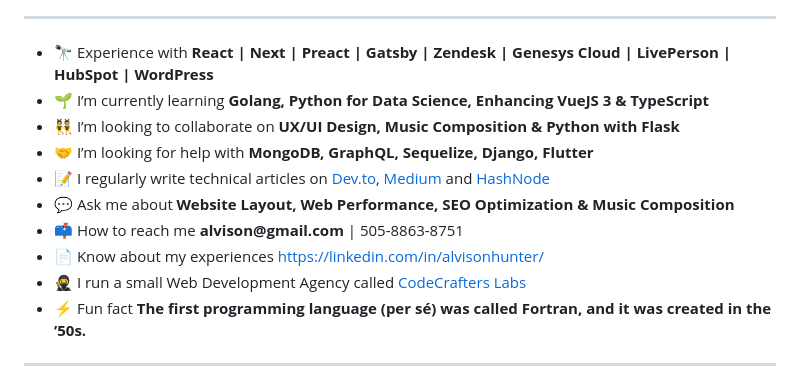
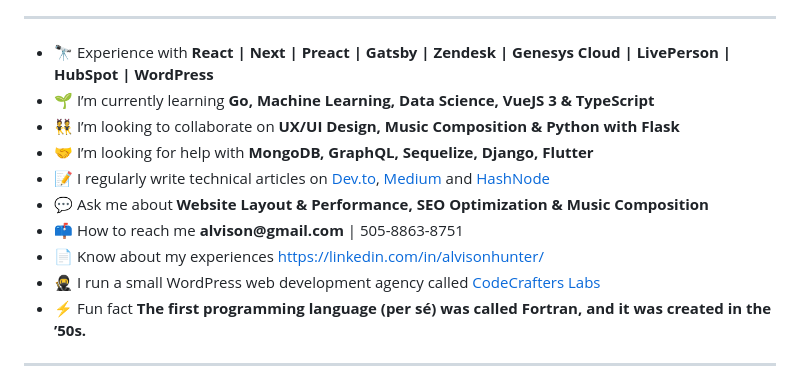
Before and after one commit to AlvisonHunterArnuero/AlvisonHunterArnuero, a Markdown page: README.md, the part around the change printed below. Rendered like a GitHub page.

Commit message:
Updated skills

```diff
--- a/README.md
+++ b/README.md
@@ -8,7 +8,7 @@
 
 <li> 🔭 Experience with <strong>React | Next | Preact | Gatsby | Zendesk | Genesys Cloud | LivePerson | HubSpot | WordPress</strong></li>
 
-<li> 🌱 I’m currently learning <strong>Golang, Python for Data Science, Enhancing VueJS 3 & TypeScript</strong></li>
+<li> 🌱 I’m currently learning <strong>Go, Machine Learning, Data Science, VueJS 3 & TypeScript</strong></li>
 
 <li> 👯 I’m looking to collaborate on <strong>UX/UI Design, Music Composition & Python with Flask</strong></li>
 
@@ -17,13 +17,13 @@
 <li> 📝 I regularly write technical articles on <a  href="https://dev.to/alvisonhunter"  target="blank">Dev.to</a>, <a  href="https://alvisonhunter.medium.com/"  target="blank">Medium</a> and <a  href="https://alvisonhunter.hashnode.dev/" target="blank">HashNode</a>
 </li>
 
-<li>💬 Ask me about <strong>Website Layout, Web Performance, SEO Optimization & Music Composition</strong></li>
+<li>💬 Ask me about <strong>Website Layout & Performance, SEO Optimization & Music Composition</strong></li>
 
 <li> 📫 How to reach me <strong>alvison@gmail.com</strong> | 505-8863-8751</li>
 
 <li> 📄 Know about my experiences <a  href="https://linkedin.com/in/alvisonhunter/"  target="blank">https://linkedin.com/in/alvisonhunter/</a></li>
 
-<li> 🥷 I run a small Web Development Agency called <a  href="https://codecrafterslabs.com/"  target="blank">CodeCrafters Labs</a></li>
+<li> 🥷 I run a small WordPress web development agency called <a  href="https://codecrafterslabs.com/"  target="blank">CodeCrafters Labs</a></li>
 
 <li>⚡ Fun fact <strong>The first programming language (per sé) was called Fortran, and it was created in the ’50s.</strong></li>
 
```
Also changed, not shown: other parts of README.md (+1 -1 lines).
